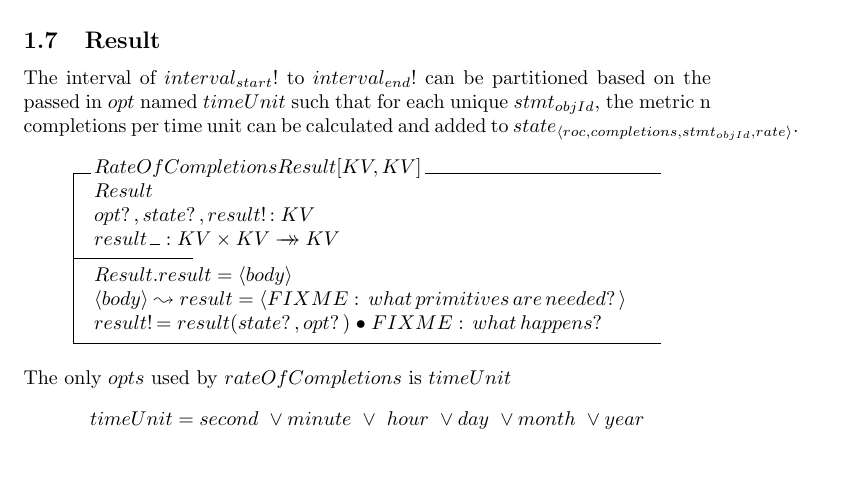
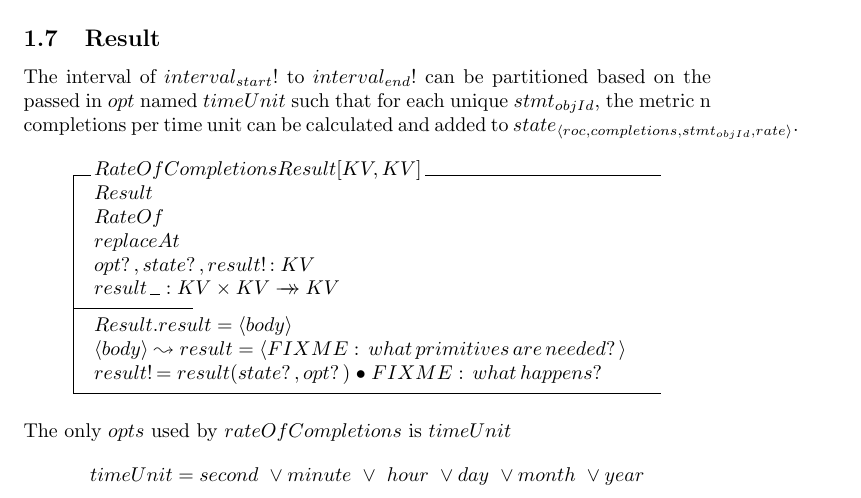
Before and after one commit to yetanalytics/dave, a LaTeX document (docs/algorithm_definitions/rateOfCompletions.tex): part of page 14 of 15, cut so that both start at the same text, the shorter picture padded with empty space. Compiled offline with pdfLaTeX.

Commit message:
reference necessary components

```diff
--- a/docs/algorithm_definitions/rateOfCompletions.tex
+++ b/docs/algorithm_definitions/rateOfCompletions.tex
@@ -602,6 +602,8 @@ $opt$ named $timeUnit$ such that for each unique $stmt_{objId}$, the metric n co
 can be calculated and added to $state_{\langle roc, completions, stmt_{objId}, rate \rangle}$.
 \begin{schema}{RateOfCompletionsResult[KV, KV]}
   Result \\
+  RateOf \\
+  replaceAt \\
   opt?, state?, result! : KV \\
   result~\_ : KV \cross KV \surj KV
   \where
```
